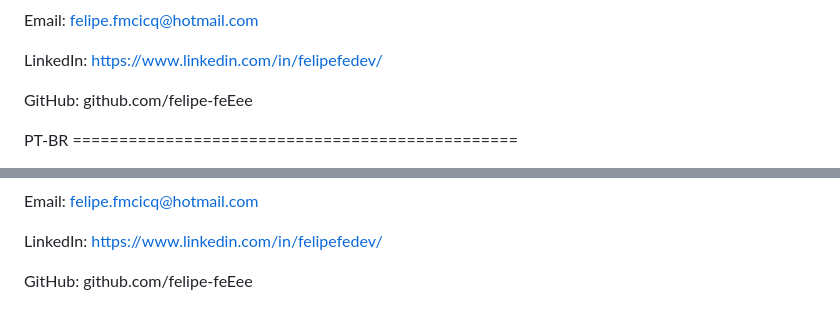
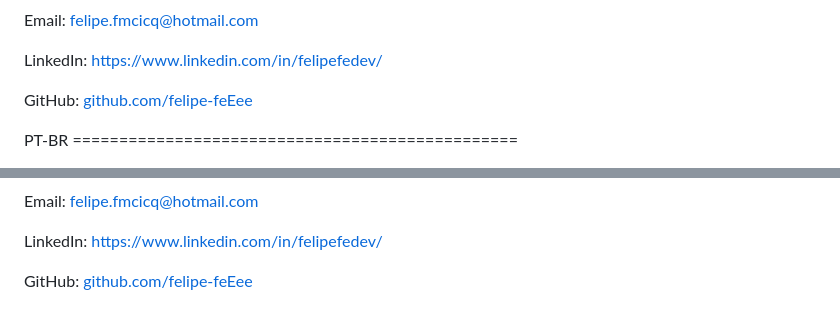
Before and after one commit to felipe-feEee/Portifolio, a Markdown page: README.md, 2 parts joined by grey strips. Drawn GitHub-style.

```diff
--- a/README.md
+++ b/README.md
@@ -39,7 +39,7 @@ Email: felipe.fmcicq@hotmail.com
 
 LinkedIn: https://www.linkedin.com/in/felipefedev/
 
-GitHub: github.com/felipe-feEee
+GitHub: [github.com/felipe-feEee](https://github.com/felipe-feEee)
 
 
 
@@ -81,4 +81,4 @@ Email: felipe.fmcicq@hotmail.com
 
 LinkedIn: https://www.linkedin.com/in/felipefedev/
 
-GitHub: github.com/felipe-feEee
+GitHub: [github.com/felipe-feEee](https://github.com/felipe-feEee)
```
